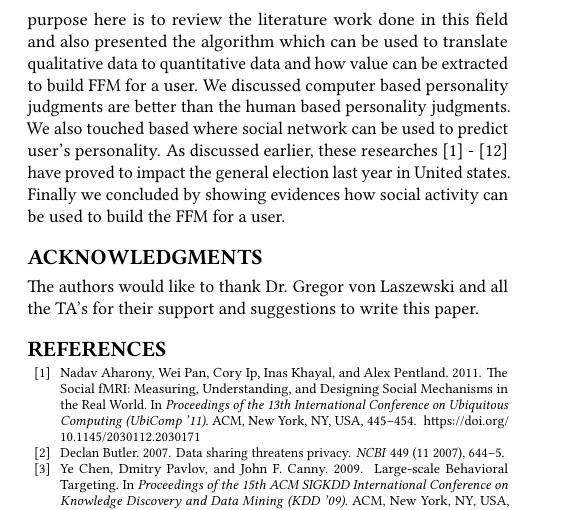
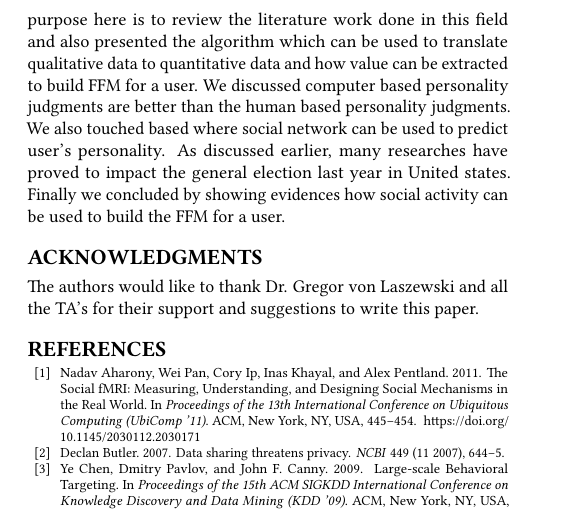
Before and after one commit to bigdata-i523/hid301, a LaTeX paper (paper2/report.tex): part of page 3 of 3, cut so that both start at the same text. Compiled offline with pdfLaTeX.

Commit message:
Update report.tex

```diff
--- a/paper2/report.tex
+++ b/paper2/report.tex
@@ -103,7 +103,7 @@ $$\bordermatrix{\text{}&user_1 &user_2&\ldots &user_n\cr
 
 \section{Conclusion}
 
-We discussed various ways in which social medial data can be utilized to build five factor personality model for a user. Main purpose here is to review the literature work done in this field and also presented the algorithm which can be used to translate qualitative data to quantitative data and how value can be extracted to build FFM for a user. We discussed computer based personality judgments are better than the human based personality judgments. We also touched based where social network can be used to predict user’s personality.  As discussed earlier, these researches \cite{ref2} - \cite{ref7}  have proved to impact the general election last year in United states. Finally we concluded by showing evidences how social activity can be used to build the FFM for a user.
+We discussed various ways in which social medial data can be utilized to build five factor personality model for a user. Main purpose here is to review the literature work done in this field and also presented the algorithm which can be used to translate qualitative data to quantitative data and how value can be extracted to build FFM for a user. We discussed computer based personality judgments are better than the human based personality judgments. We also touched based where social network can be used to predict user’s personality.  As discussed earlier, many researches have proved to impact the general election last year in United states. Finally we concluded by showing evidences how social activity can be used to build the FFM for a user.
 
 
 \begin{acks}
```
Also changed, not shown: paper2/report.tex (2 more changed lines).
